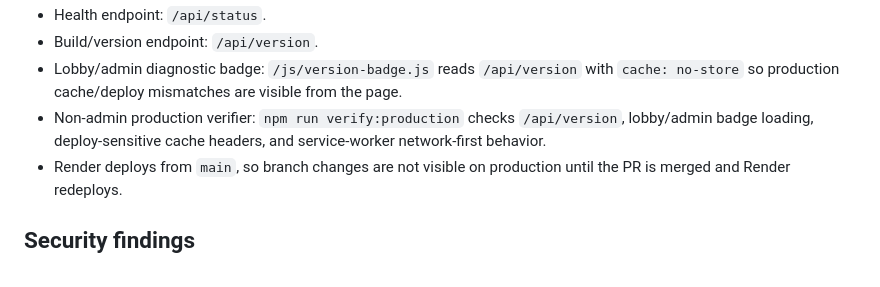
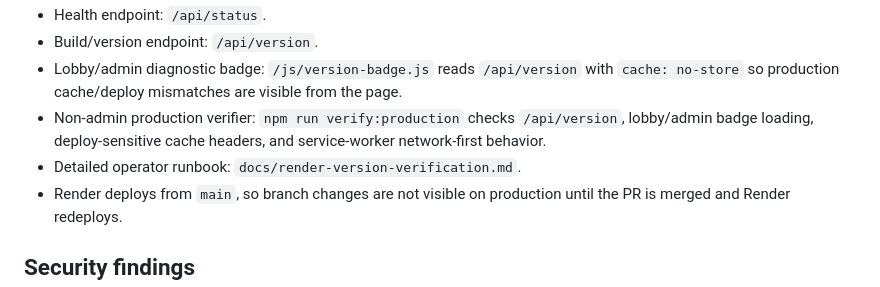
Before and after one commit to KulkulZa1/board_game_online, a Markdown page: docs/launch-readiness.md, the part around the change. GitHub-like rendering.

```diff
--- a/docs/launch-readiness.md
+++ b/docs/launch-readiness.md
@@ -12,6 +12,7 @@ These notes capture the current launch-readiness checks for the Node/Express sta
 - Build/version endpoint: `/api/version`.
 - Lobby/admin diagnostic badge: `/js/version-badge.js` reads `/api/version` with `cache: no-store` so production cache/deploy mismatches are visible from the page.
 - Non-admin production verifier: `npm run verify:production` checks `/api/version`, lobby/admin badge loading, deploy-sensitive cache headers, and service-worker network-first behavior.
+- Detailed operator runbook: `docs/render-version-verification.md`.
 - Render deploys from `main`, so branch changes are not visible on production until the PR is merged and Render redeploys.
 
 ## Security findings
```
Also changed, not shown: README.md (+1 -0 lines), docs/render-version-verification.md (added, +68 -0 lines).
